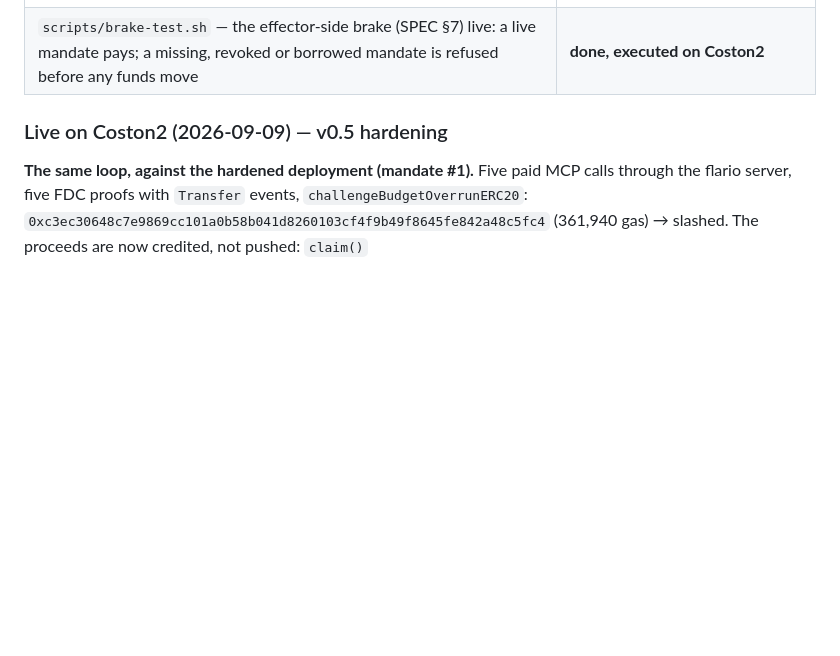
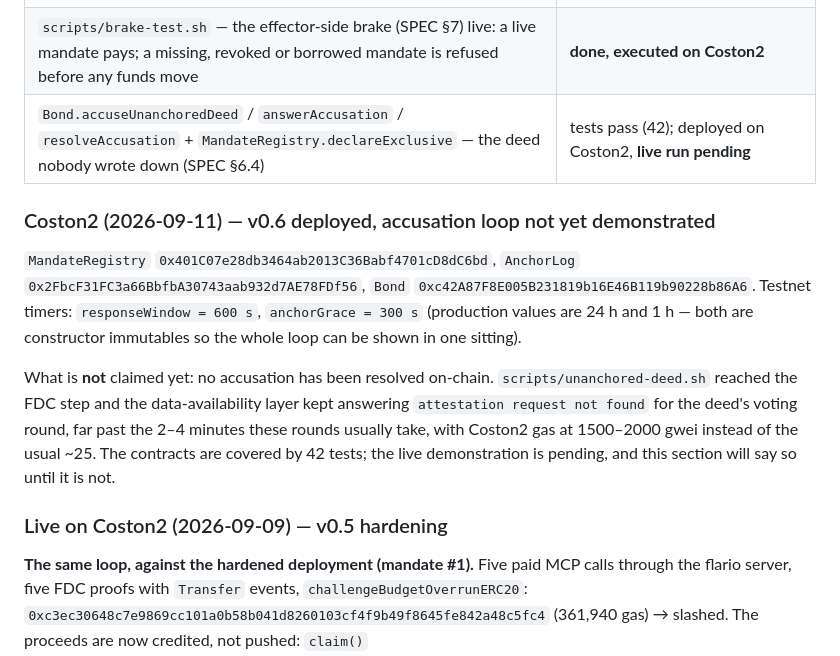
Before and after one commit to dziuba0x/delicti, a Markdown page: README.md, the part around the change. Drawn GitHub-style; blank space fills up the shorter version.

```diff
--- a/README.md
+++ b/README.md
@@ -58,6 +58,13 @@ A receipt proves *registration*. "A false claim can be immutably registered." DE
 | `Bond.challengeBudgetOverrun` + `scripts/structuring.sh` — five 1-FLR deeds under a 4-FLR budget, each corroborated by FDC `EVMTransaction`, sum convicts | **done, executed on Coston2** |
 | `scripts/mcp-structuring.sh` — the same salami, but every deed is a paid MCP call to a running flario server: witness 1 is emitted by the effector process, not hand-built | **done, executed on Coston2** |
 | `scripts/brake-test.sh` — the effector-side brake (SPEC §7) live: a live mandate pays; a missing, revoked or borrowed mandate is refused before any funds move | **done, executed on Coston2** |
+| `Bond.accuseUnanchoredDeed` / `answerAccusation` / `resolveAccusation` + `MandateRegistry.declareExclusive` — the deed nobody wrote down (SPEC §6.4) | tests pass (42); deployed on Coston2, **live run pending** |
+
+### Coston2 (2026-09-11) — v0.6 deployed, accusation loop not yet demonstrated
+
+`MandateRegistry` `0x401C07e28db3464ab2013C36Babf4701cD8dC6bd`, `AnchorLog` `0x2FbcF31FC3a66BbfbA30743aab932d7AE78FDf56`, `Bond` `0xc42A87F8E005B231819b16E46B119b90228b86A6`. Testnet timers: `responseWindow = 600 s`, `anchorGrace = 300 s` (production values are 24 h and 1 h — both are constructor immutables so the whole loop can be shown in one sitting).
+
+What is **not** claimed yet: no accusation has been resolved on-chain. `scripts/unanchored-deed.sh` reached the FDC step and the data-availability layer kept answering `attestation request not found` for the deed's voting round, far past the 2–4 minutes these rounds usually take, with Coston2 gas at 1500–2000 gwei instead of the usual ~25. The contracts are covered by 42 tests; the live demonstration is pending, and this section will say so until it is not.
 
 ### Live on Coston2 (2026-09-09) — v0.5 hardening
 
```
Also changed, not shown: CHANGELOG.md (+3 -1 lines).
